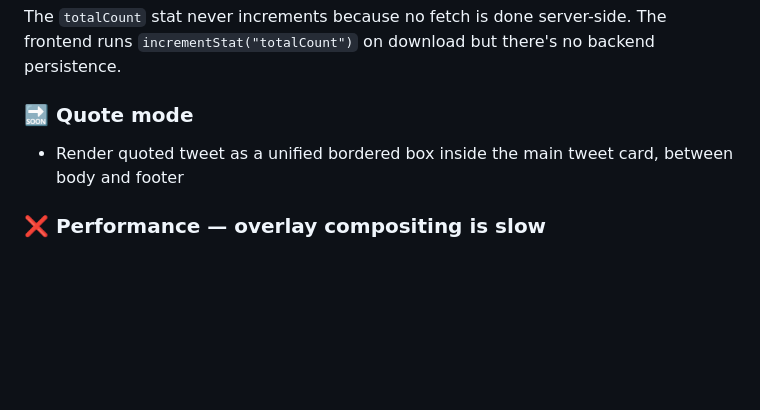
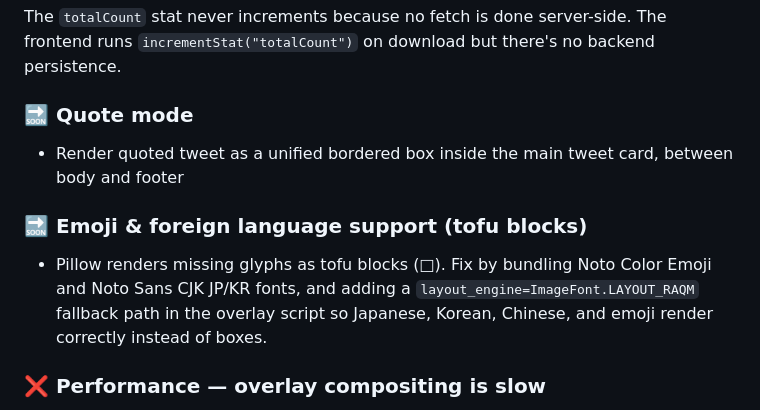
Before and after one commit to ItsNasher/twitter-dl, a Markdown page: README.md, the part around the change. Drawn GitHub-style; blank space fills up the shorter version.

Commit message:
added new things to focus

```diff
--- a/README.md
+++ b/README.md
@@ -210,5 +210,8 @@ The `totalCount` stat never increments because no fetch is done server-side. The
 ### 🔜 Quote mode
 - Render quoted tweet as a unified bordered box inside the main tweet card, between body and footer
 
+### 🔜 Emoji & foreign language support (tofu blocks)
+- Pillow renders missing glyphs as tofu blocks (□). Fix by bundling Noto Color Emoji and Noto Sans CJK JP/KR fonts, and adding a `layout_engine=ImageFont.LAYOUT_RAQM` fallback path in the overlay script so Japanese, Korean, Chinese, and emoji render correctly instead of boxes.
+
 ### ❌ Performance — overlay compositing is slow
 Downloading with captions (`render_card: true`) takes several seconds before the download starts due to Python Pillow asset generation + ffmpeg overlay. Worth optimizing later.
```
